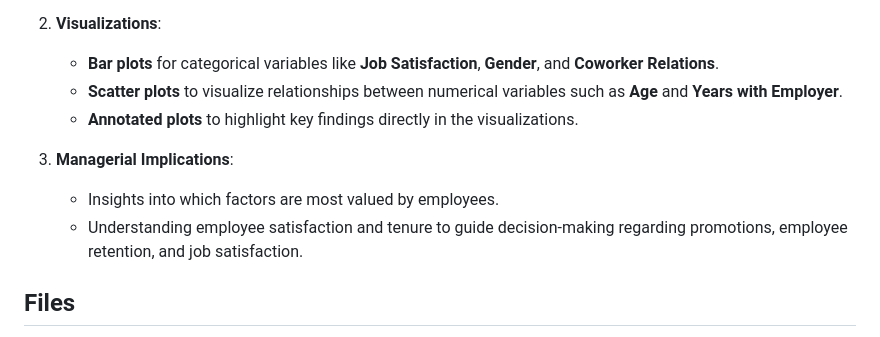
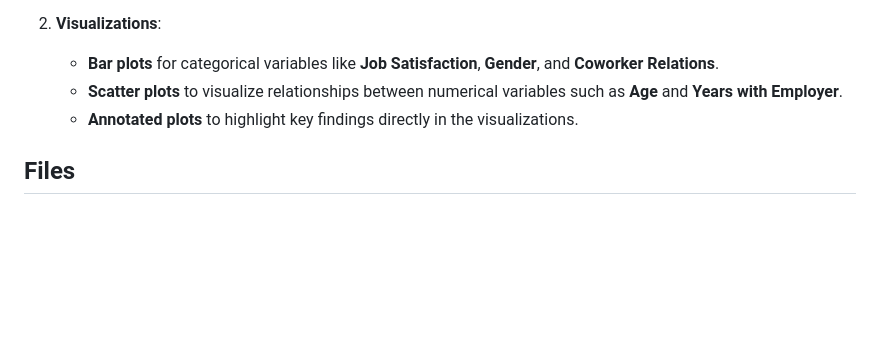
Before and after one commit to SonamNRathod/BusinessForecasting, a Markdown page: README.md, the part around the change. Drawn GitHub-style; blank space fills up the shorter version.

```diff
--- a/README.md
+++ b/README.md
@@ -30,10 +30,6 @@ The dataset is based on a survey of 122 employees, and it includes the following
    - **Bar plots** for categorical variables like **Job Satisfaction**, **Gender**, and **Coworker Relations**.
    - **Scatter plots** to visualize relationships between numerical variables such as **Age** and **Years with Employer**.
    - **Annotated plots** to highlight key findings directly in the visualizations.
-
-3. **Managerial Implications**:
-   - Insights into which factors are most valued by employees.
-   - Understanding employee satisfaction and tenure to guide decision-making regarding promotions, employee retention, and job satisfaction.
 
 ## Files
 
```
